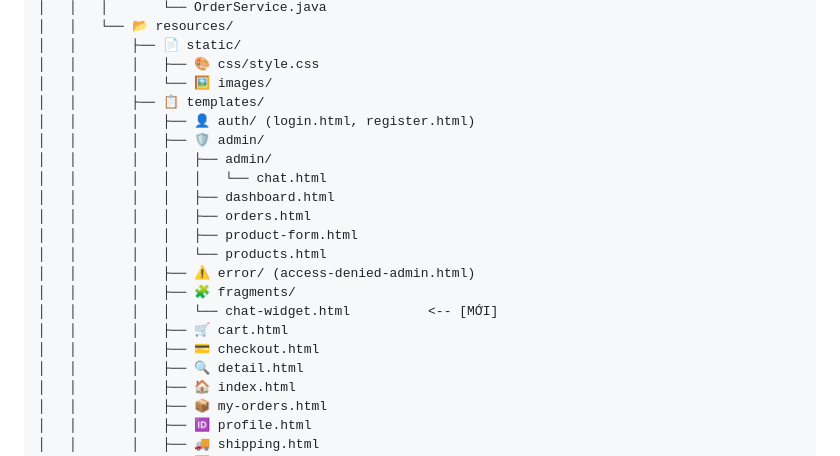
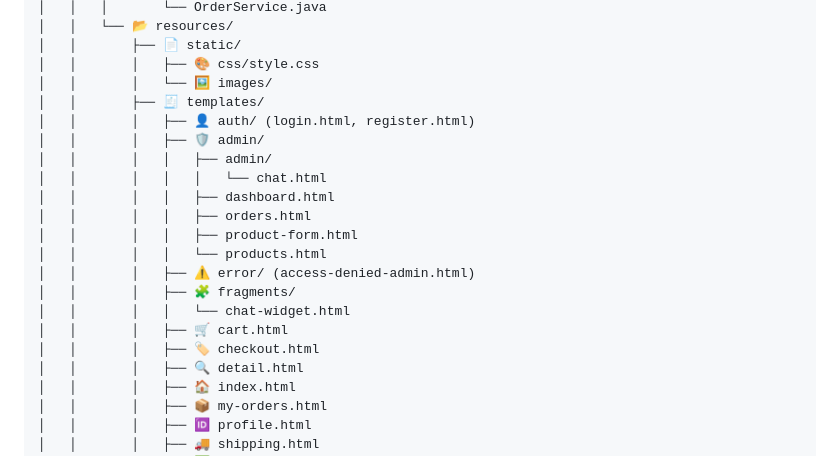
Before and after one commit to ngtrphuc/thymeleaf-product-showcase-v3, a Markdown page: README.md, the part around one of its changes. Rendered like a GitHub page.

```diff
--- a/README.md
+++ b/README.md
@@ -70,7 +70,7 @@ smartphone-shop/
 │   │       ├── 📄 static/
 │   │       │   ├── 🎨 css/style.css
 │   │       │   └── 🖼️ images/
-│   │       ├── 📋 templates/
+│   │       ├── 🧾 templates/
 │   │       │   ├── 👤 auth/ (login.html, register.html)
 │   │       │   ├── 🛡️ admin/
 │   │       │   │   ├── admin/
@@ -81,9 +81,9 @@ smartphone-shop/
 │   │       │   │   └── products.html
 │   │       │   ├── ⚠️ error/ (access-denied-admin.html)
 │   │       │   ├── 🧩 fragments/
-│   │       │   │   └── chat-widget.html          <-- [MỚI]
+│   │       │   │   └── chat-widget.html
 │   │       │   ├── 🛒 cart.html
-│   │       │   ├── 💳 checkout.html
+│   │       │   ├── 🏷️ checkout.html
 │   │       │   ├── 🔍 detail.html
 │   │       │   ├── 🏠 index.html
 │   │       │   ├── 📦 my-orders.html
```
Also changed, not shown: other parts of README.md (+1 -1 lines).
